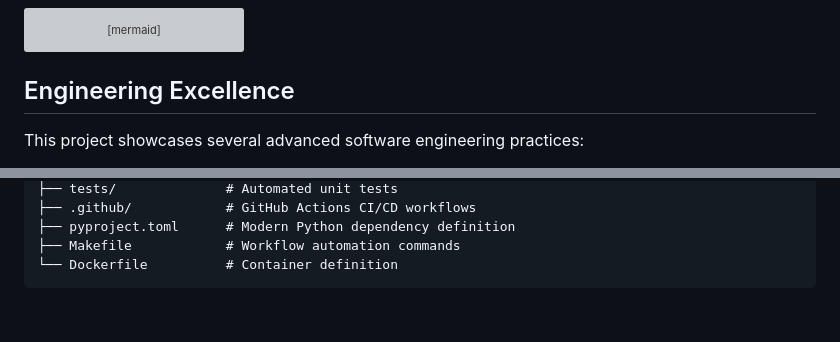
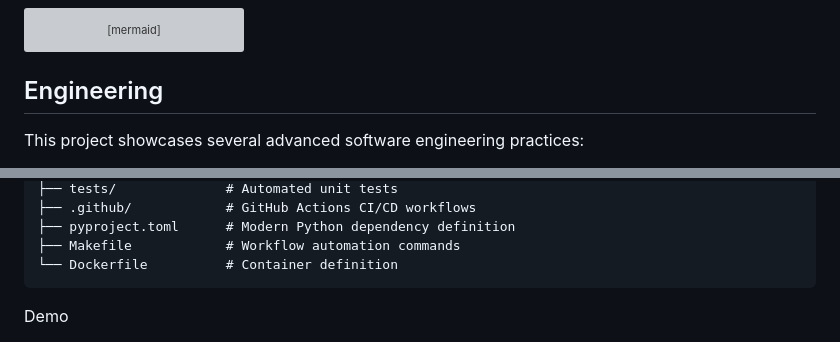
Before and after one commit to Nikhil383/Visual_Question_Answer, a Markdown page: README.md, 2 parts joined by grey strips. Rendered like a GitHub page; blank space fills up the shorter version; grey boxes are pictures that could not be loaded.

````diff
--- a/README.md
+++ b/README.md
@@ -84,7 +84,7 @@ sequenceDiagram
     Frontend-->>U: Display AI Insights
 ```
 
-## Engineering Excellence
+## Engineering
 
 This project showcases several advanced software engineering practices:
 
@@ -156,4 +156,5 @@ multimodal-ai/
 ├── Makefile            # Workflow automation commands
 └── Dockerfile          # Container definition
 ```
+Demo
 
````
Also changed, not shown: other parts of README.md (+5 -0 lines).
